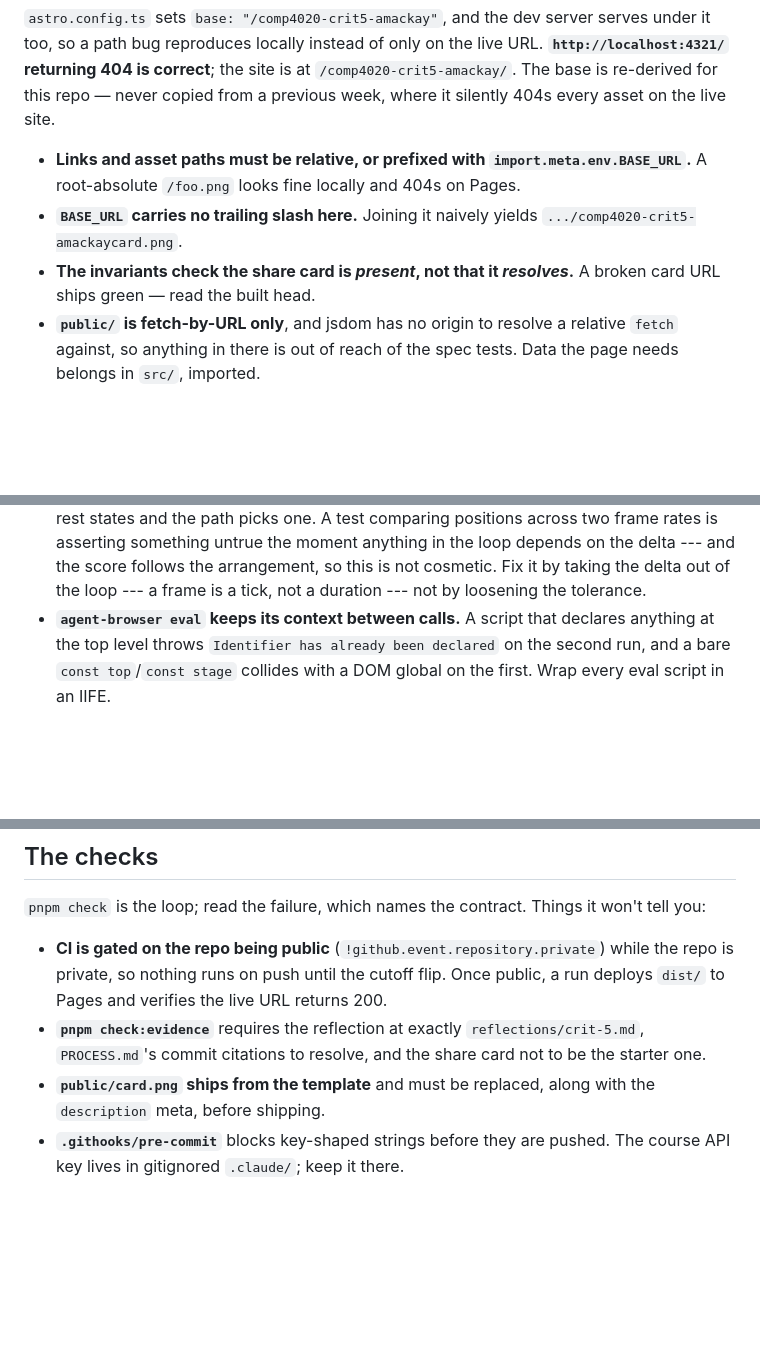
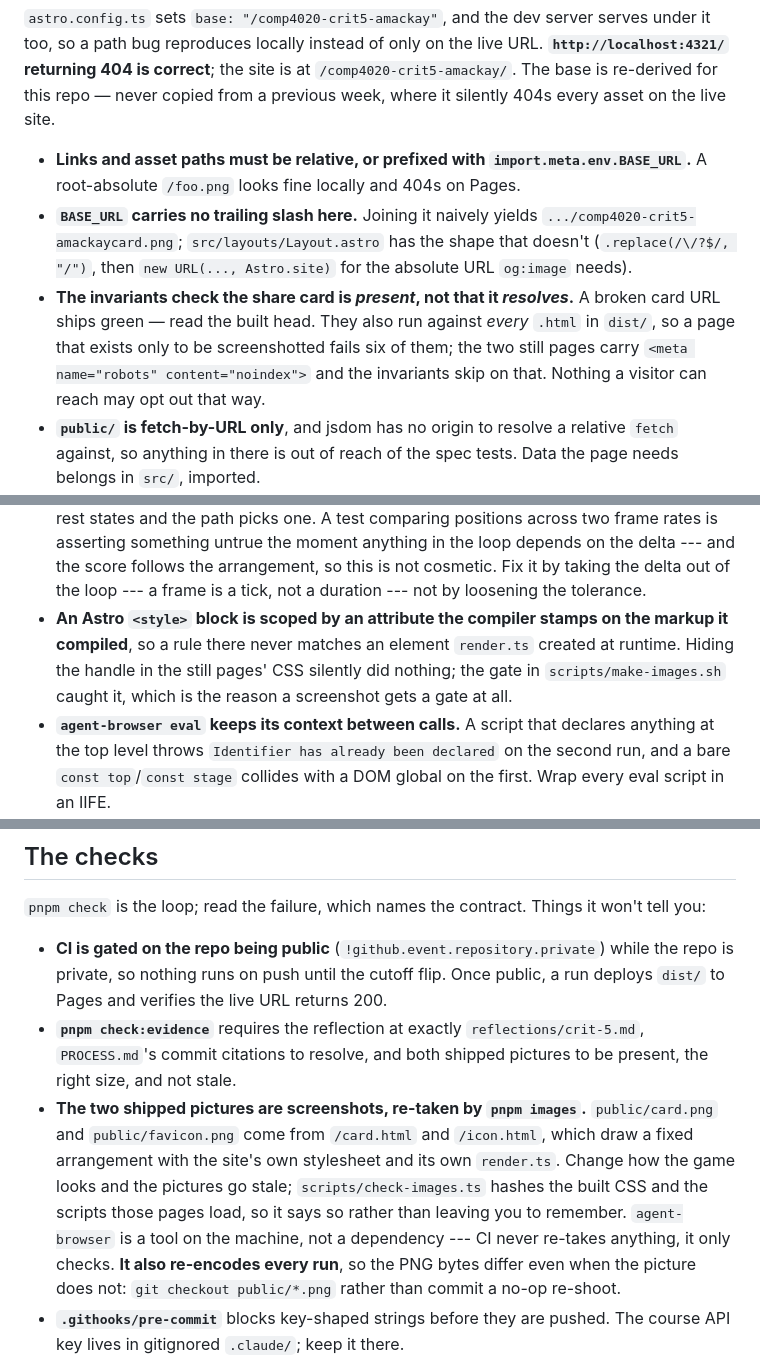
Before and after one commit to comp4020-agentic-coding-studio/comp4020-crit5-amackay, a Markdown page: CLAUDE.md, 3 parts joined by grey strips. Drawn GitHub-style; blank space fills up the shorter version.

Commit message:
harness: the pictures, and three things that bit
Co-Authored-By: Claude Opus 5 <noreply@anthropic.com>
Claude-Session: https://claude.ai/code/session_01KeCyMPBFzyTb5xU513QNna

```diff
--- a/CLAUDE.md
+++ b/CLAUDE.md
@@ -61,9 +61,15 @@ from a previous week, where it silently 404s every asset on the live site.
   `import.meta.env.BASE_URL`.** A root-absolute `/foo.png` looks fine locally
   and 404s on Pages.
 - **`BASE_URL` carries no trailing slash here.** Joining it naively yields
-  `.../comp4020-crit5-amackaycard.png`.
+  `.../comp4020-crit5-amackaycard.png`; `src/layouts/Layout.astro` has the
+  shape that doesn't (`.replace(/\/?$/, "/")`, then `new URL(..., Astro.site)`
+  for the absolute URL `og:image` needs).
 - **The invariants check the share card is *present*, not that it *resolves*.**
-  A broken card URL ships green — read the built head.
+  A broken card URL ships green — read the built head. They also run against
+  *every* `.html` in `dist/`, so a page that exists only to be screenshotted
+  fails six of them; the two still pages carry `<meta name="robots"
+  content="noindex">` and the invariants skip on that. Nothing a visitor can
+  reach may opt out that way.
 - **`public/` is fetch-by-URL only**, and jsdom has no origin to resolve a
   relative `fetch` against, so anything in there is out of reach of the spec
   tests. Data the page needs belongs in `src/`, imported.
@@ -107,6 +113,11 @@ from a previous week, where it silently 404s every asset on the live site.
   the loop depends on the delta --- and the score follows the arrangement, so
   this is not cosmetic. Fix it by taking the delta out of the loop --- a frame is
   a tick, not a duration --- not by loosening the tolerance.
+- **An Astro `<style>` block is scoped by an attribute the compiler stamps on
+  the markup it compiled**, so a rule there never matches an element
+  `render.ts` created at runtime. Hiding the handle in the still pages' CSS
+  silently did nothing; the gate in `scripts/make-images.sh` caught it, which
+  is the reason a screenshot gets a gate at all.
 - **`agent-browser eval` keeps its context between calls.** A script that
   declares anything at the top level throws `Identifier has already been
   declared` on the second run, and a bare `const top`/`const stage` collides
@@ -148,10 +159,18 @@ won't tell you:
   Once public, a run deploys `dist/` to Pages and verifies the live URL
   returns 200.
 - **`pnpm check:evidence`** requires the reflection at exactly
-  `reflections/crit-5.md`, `PROCESS.md`'s commit citations to resolve, and the
-  share card not to be the starter one.
-- **`public/card.png` ships from the template** and must be replaced, along
-  with the `description` meta, before shipping.
+  `reflections/crit-5.md`, `PROCESS.md`'s commit citations to resolve, and both
+  shipped pictures to be present, the right size, and not stale.
+- **The two shipped pictures are screenshots, re-taken by `pnpm images`.**
+  `public/card.png` and `public/favicon.png` come from `/card.html` and
+  `/icon.html`, which draw a fixed arrangement with the site's own stylesheet
+  and its own `render.ts`. Change how the game looks and the pictures go stale;
+  `scripts/check-images.ts` hashes the built CSS and the scripts those pages
+  load, so it says so rather than leaving you to remember. `agent-browser` is a
+  tool on the machine, not a dependency --- CI never re-takes anything, it only
+  checks. **It also re-encodes every run**, so the PNG bytes differ even when
+  the picture does not: `git checkout public/*.png` rather than commit a no-op
+  re-shoot.
 - **`.githooks/pre-commit`** blocks key-shaped strings before they are pushed.
   The course API key lives in gitignored `.claude/`; keep it there.
 - **Nothing here renders at the marked sizes.** The site is judged live in
```
